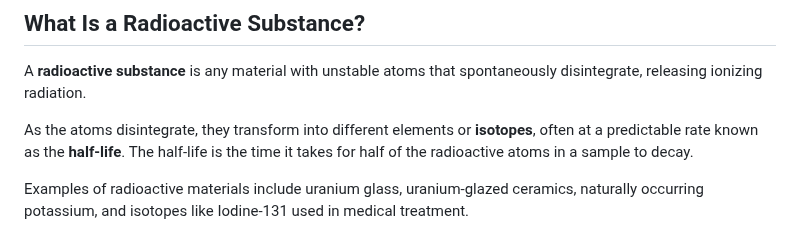
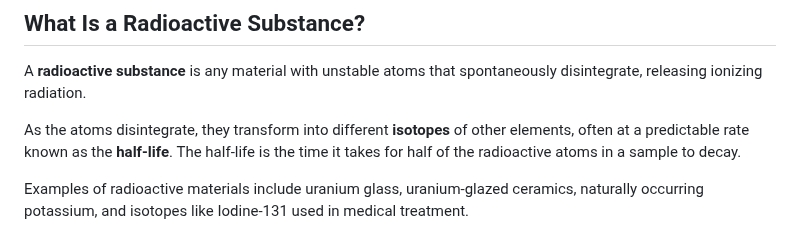
Before and after one commit to Gissio/radpro, a Markdown page: docs/field-guide.md, the part around the change. Drawn GitHub-style.

Commit message:
Field guide update

```diff
--- a/docs/field-guide.md
+++ b/docs/field-guide.md
@@ -14,7 +14,7 @@ Geiger counters and scintillation detectors are instruments capable of detecting
 
 A **radioactive substance** is any material with unstable atoms that spontaneously disintegrate, releasing ionizing radiation.
 
-As the atoms disintegrate, they transform into different elements or **isotopes**, often at a predictable rate known as the **half-life**. The half-life is the time it takes for half of the radioactive atoms in a sample to decay.
+As the atoms disintegrate, they transform into different **isotopes** of other elements, often at a predictable rate known as the **half-life**. The half-life is the time it takes for half of the radioactive atoms in a sample to decay.
 
 Examples of radioactive materials include uranium glass, uranium-glazed ceramics, naturally occurring potassium, and isotopes like Iodine-131 used in medical treatment.
 
```
